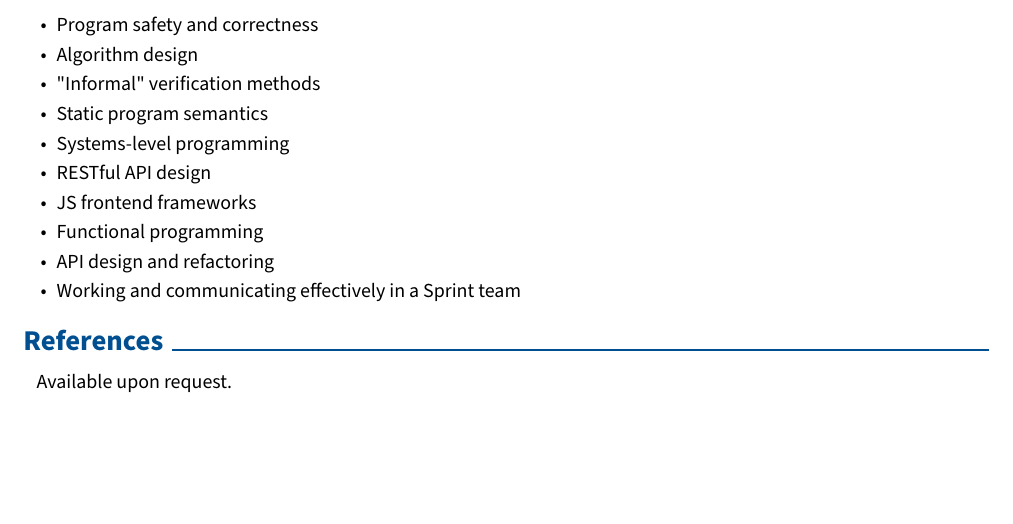
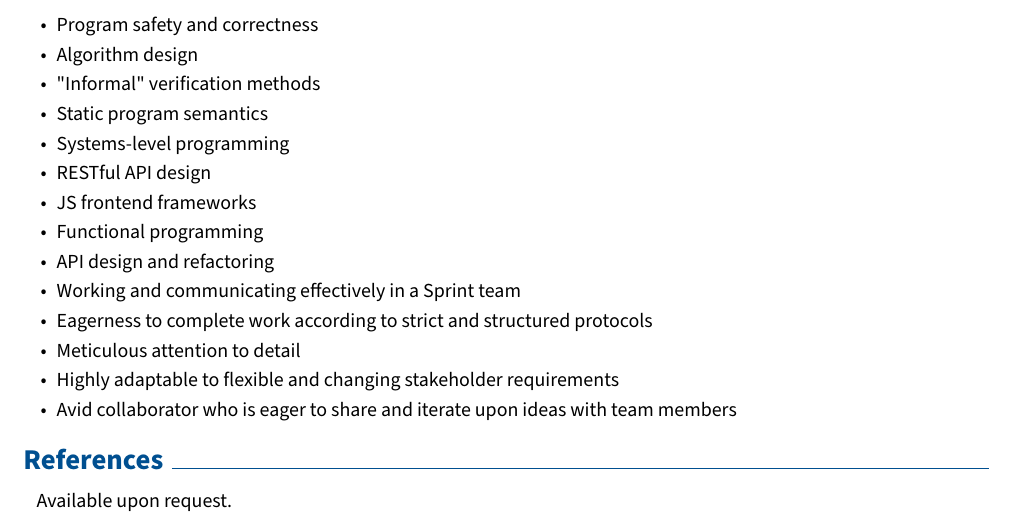
Before and after one commit to ignisnl/resume, a LaTeX CV (Lorenzo_Grillo_Resume.tex): part of page 2 of 2, cut so that both start at the same text, the shorter picture padded with empty space. Compiled offline with pdfLaTeX.

Commit message:
render the latest resume

```diff
--- a/Lorenzo_Grillo_Resume.tex
+++ b/Lorenzo_Grillo_Resume.tex
@@ -417,6 +417,14 @@
 
         \item Working and communicating effectively in a Sprint team
 
+        \item Eagerness to complete work according to strict and structured protocols
+
+        \item Meticulous attention to detail
+
+        \item Highly adaptable to flexible and changing stakeholder requirements
+
+        \item Avid collaborator who is eager to share and iterate upon ideas with team members
+
 
         \end{highlightsforbulletentries}
     \end{onecolentry}
```
Also changed, not shown: Lorenzo_Grillo_Resume.pdf.
